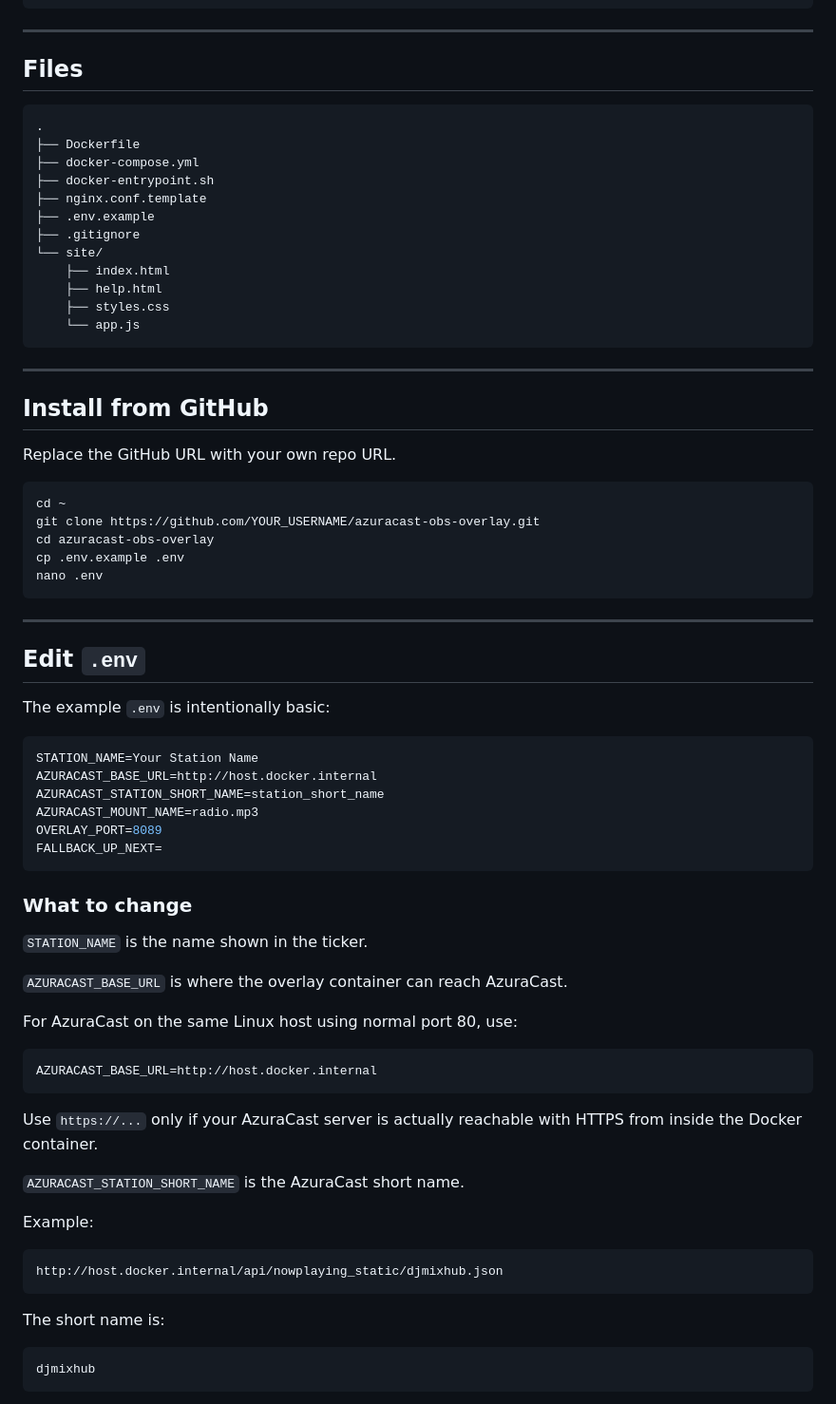
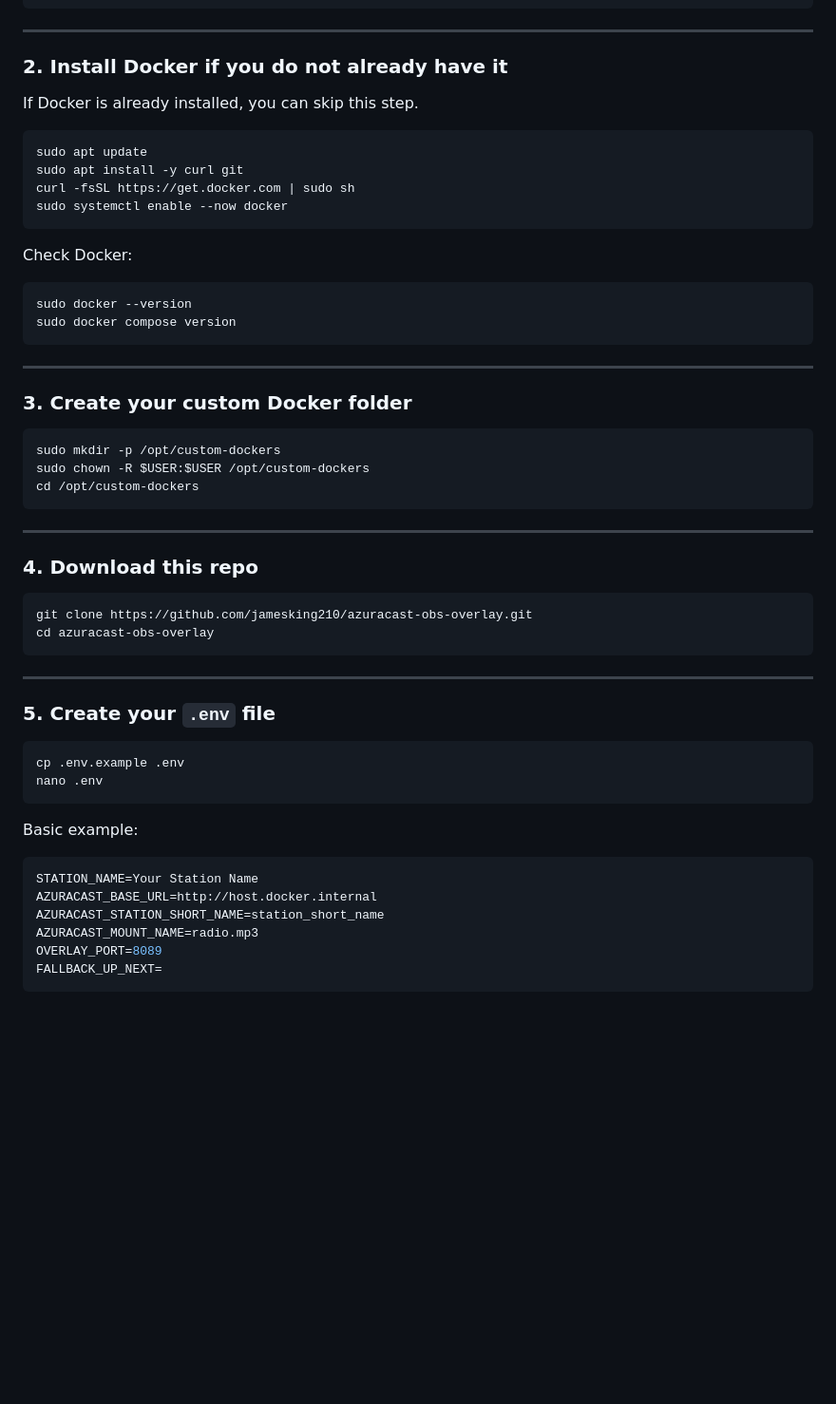
Before and after one commit to jamesking210/azuracast-obs-overlay, a Markdown page: README.md, the part around one of its changes. Shown at 95% size. Rendered like a GitHub page; blank space fills up the shorter version.

````diff
--- a/README.md
+++ b/README.md
@@ -78,42 +101,53 @@ http://ipaddress:8089
 
 ---
 
-## Files
+### 2. Install Docker if you do not already have it
 
-```text
-.
-├── Dockerfile
-├── docker-compose.yml
-├── docker-entrypoint.sh
-├── nginx.conf.template
-├── .env.example
-├── .gitignore
-└── site/
-    ├── index.html
-    ├── help.html
-    ├── styles.css
-    └── app.js
+If Docker is already installed, you can skip this step.
+
+```bash
+sudo apt update
+sudo apt install -y curl git
+curl -fsSL https://get.docker.com | sudo sh
+sudo systemctl enable --now docker
+```
+
+Check Docker:
+
+```bash
+sudo docker --version
+sudo docker compose version
 ```
 
 ---
 
-## Install from GitHub
-
-Replace the GitHub URL with your own repo URL.
+### 3. Create your custom Docker folder
 
 ```bash
-cd ~
-git clone https://github.com/YOUR_USERNAME/azuracast-obs-overlay.git
+sudo mkdir -p /opt/custom-dockers
+sudo chown -R $USER:$USER /opt/custom-dockers
+cd /opt/custom-dockers
+```
+
+---
+
+### 4. Download this repo
+
+```bash
+git clone https://github.com/jamesking210/azuracast-obs-overlay.git
 cd azuracast-obs-overlay
+```
+
+---
+
+### 5. Create your `.env` file
+
+```bash
 cp .env.example .env
 nano .env
 ```
 
----
-
-## Edit `.env`
-
-The example `.env` is intentionally basic:
+Basic example:
 
 ```env
 STATION_NAME=Your Station Name
@@ -124,31 +158,3 @@ OVERLAY_PORT=8089
 FALLBACK_UP_NEXT=
 ```
 
-### What to change
-
-`STATION_NAME` is the name shown in the ticker.
-
-`AZURACAST_BASE_URL` is where the overlay container can reach AzuraCast.
-
-For AzuraCast on the same Linux host using normal port 80, use:
-
-```env
-AZURACAST_BASE_URL=http://host.docker.internal
-```
-
-Use `https://...` only if your AzuraCast server is actually reachable with HTTPS from inside the Docker container.
-
-`AZURACAST_STATION_SHORT_NAME` is the AzuraCast short name.
-
-Example:
-
-```text
-http://host.docker.internal/api/nowplaying_static/djmixhub.json
-```
-
-The short name is:
-
-```text
-djmixhub
-```
-
````
Also changed, not shown: other parts of README.md (+163 -89 lines).
